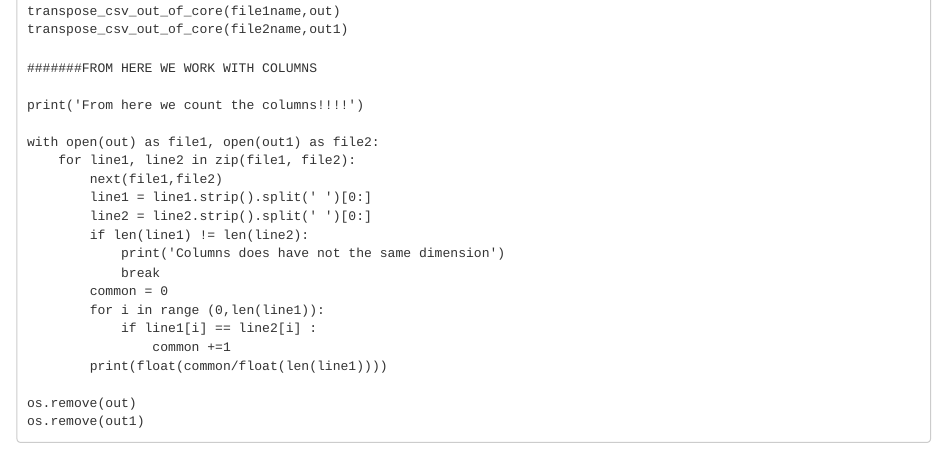
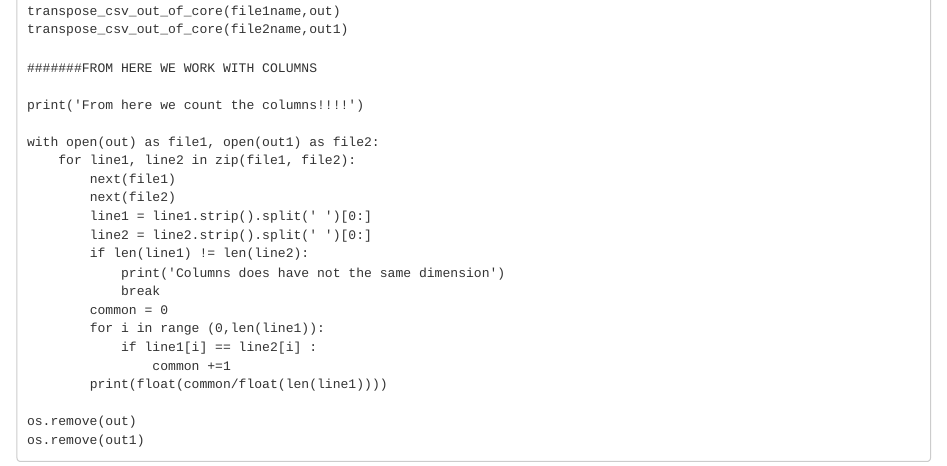
Before and after one commit to Unoqualsiasi/Python_scripts, an R Markdown document (count_matches.Rmd): the page in a window 1100 px wide, from 930 px down. Rendered offline with R 4.5, knitr and Pandoc, with nearby package versions.

Commit message:
syntax error  corrected

```diff
--- a/count_matches.Rmd
+++ b/count_matches.Rmd
@@ -61,7 +61,8 @@ print('From here we count the columns!!!!')
 
 with open(out) as file1, open(out1) as file2:
     for line1, line2 in zip(file1, file2):
-        next(file1,file2)
+        next(file1)
+        next(file2)
         line1 = line1.strip().split(' ')[0:]
         line2 = line2.strip().split(' ')[0:]
         if len(line1) != len(line2):
```
